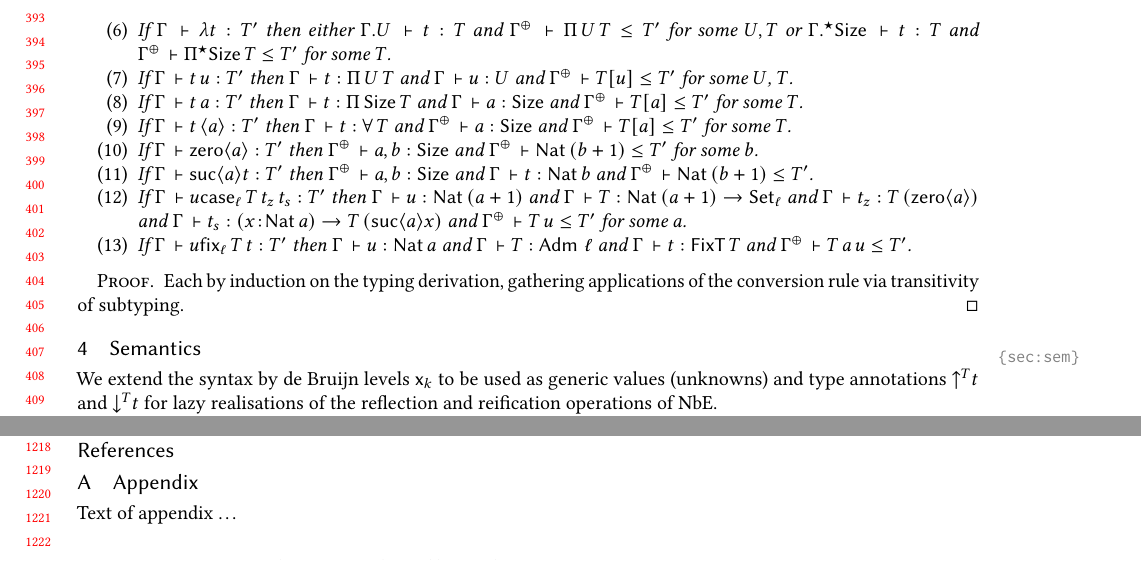
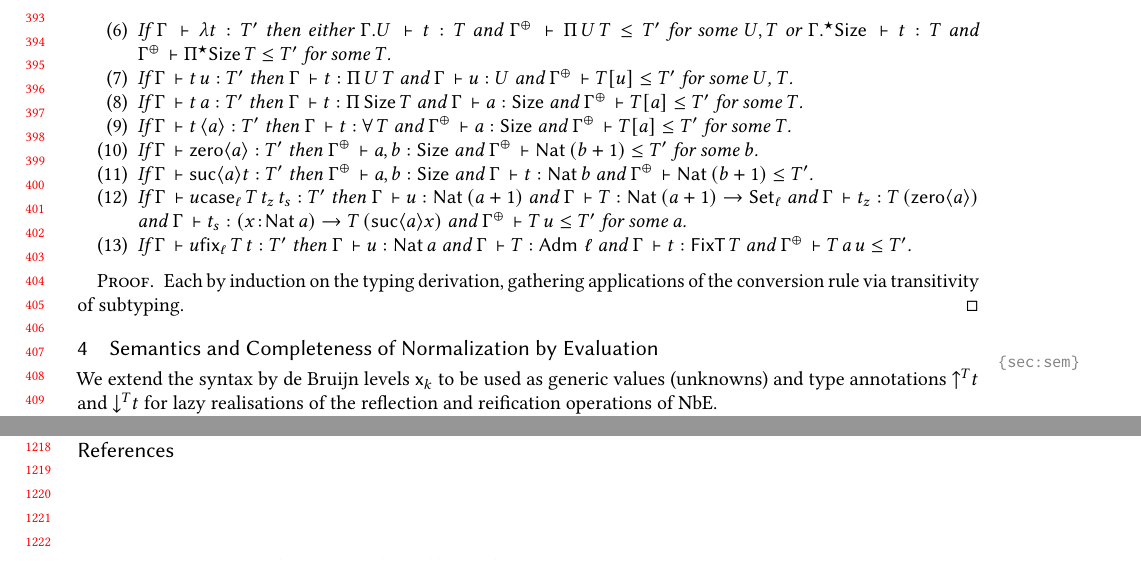
Before and after one commit to andreasabel/sized-types, a LaTeX paper (nbe/icfp17.tex): two parts of pages 9 and 26 of 26, joined at a grey line, cut so that both start at the same text. Compiled offline with pdfLaTeX; a LaTeX package or settings file that is missing is left out.

Commit message:
[ ICFP 17 ] Acknowledgements (not printed).

```diff
--- a/nbe/icfp17.tex
+++ b/nbe/icfp17.tex
@@ -911,7 +911,7 @@ match a part of a judgement.
 
 
 
-\section{Semantics}
+\section{Semantics and Completeness of Normalization by Evaluation}
 \label{sec:sem}
 
 We extend the syntax by de Bruijn levels $\lev k$
@@ -2939,10 +2939,3 @@ Simultaneously by induction on $\DD$, using (strong) inversion and Lemma~\ref{le
   %% acknowledge financial support and will be used by metadata
   %% extraction tools.
   This material is based upon work supported by the
-  \grantsponsor{GS100000001}{National Science
-    Foundation}{http://dx.doi.org/10.13039/100000001} under Grant
-  No.~\grantnum{GS100000001}{nnnnnnn} and Grant
-  No.~\grantnum{GS100000001}{mmmmmmm}.  Any opinions, findings, and
-  conclusions or recommendations expressed in this material are those
-  of the author and do not necessarily reflect the views of the
-  National Science Foundation.
@@ -2953,10 +2952,10 @@ Simultaneously by induction on $\DD$, using (strong) inversion and Lemma~\ref{le
 \bibliography{medium}
 
 
-%% Appendix
-\appendix
-\section{Appendix}
-
-Text of appendix \ldots
+% %% Appendix
+% \appendix
+% \section{Appendix}
+
+% Text of appendix \ldots
 
 \end{document}
```
Also changed, not shown: nbe/icfp17.tex (14 more changed lines).
